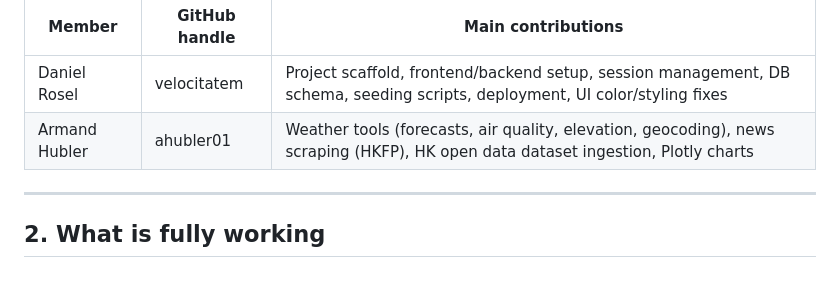
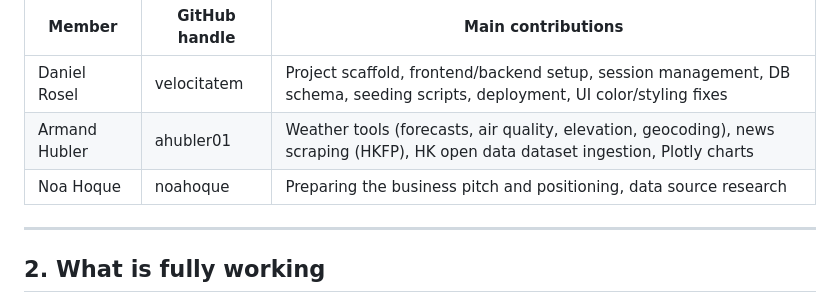
Before and after one commit to velocitatem/citypilot, a Markdown page: HONESTY.md, the part around the change. GitHub-like rendering.

```diff
--- a/HONESTY.md
+++ b/HONESTY.md
@@ -13,6 +13,7 @@ Judges compare this against `git shortlog -sn`, so keep it honest.
 |---|---|---|
 | Daniel Rosel | velocitatem | Project scaffold, frontend/backend setup, session management, DB schema, seeding scripts, deployment, UI color/styling fixes |
 | Armand Hubler | ahubler01 | Weather tools (forecasts, air quality, elevation, geocoding), news scraping (HKFP), HK open data dataset ingestion, Plotly charts |
+| Noa Hoque | noahoque |  Preparing the business pitch and positioning, data source research   |
 
 ---
 
```
